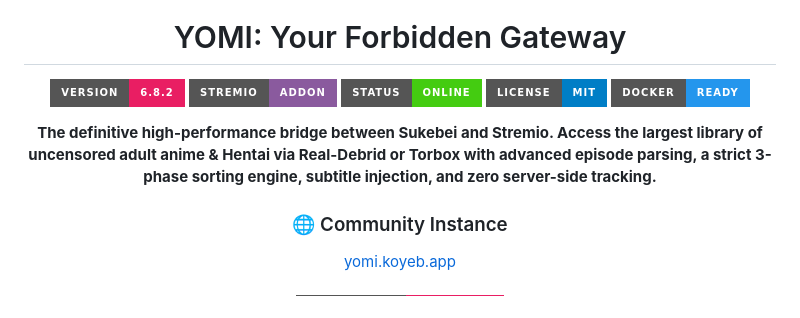
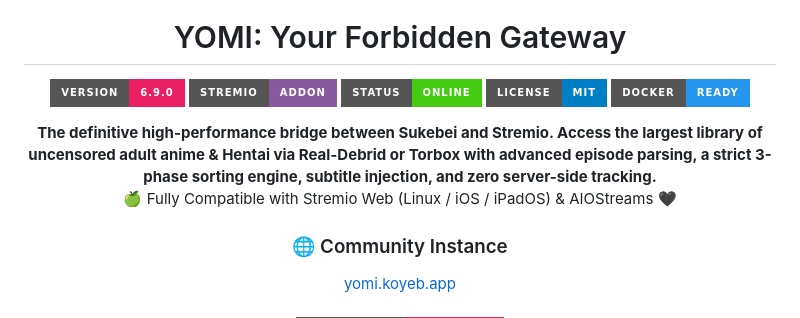
Before and after one commit to mralanbourne/Yomi, a Markdown page: readme.md, the part around one of its changes. GitHub-like rendering; badges without logos.

```diff
--- a/readme.md
+++ b/readme.md
@@ -5,7 +5,7 @@
 <h1 align="center">YOMI: Your Forbidden Gateway</h1>
 
 <p align="center">
-  <img src="https://img.shields.io/badge/version-6.8.2-e91e63.svg?style=for-the-badge" alt="Version">
+  <img src="https://img.shields.io/badge/version-6.9.0-e91e63.svg?style=for-the-badge" alt="Version">
   <img src="https://img.shields.io/badge/Stremio-Addon-8a5a9e?style=for-the-badge&logo=stremio" alt="Stremio Addon">
   <img src="https://img.shields.io/badge/Status-Online-success?style=for-the-badge" alt="Status Online">
   <img src="https://img.shields.io/badge/License-MIT-blue?style=for-the-badge" alt="License MIT">
@@ -13,7 +13,8 @@
 </p>
 
 <p align="center">
-  <strong>The definitive high-performance bridge between Sukebei and Stremio. Access the largest library of uncensored adult anime & Hentai via Real-Debrid or Torbox with advanced episode parsing, a strict 3-phase sorting engine, subtitle injection, and zero server-side tracking.</strong>
+  <strong>The definitive high-performance bridge between Sukebei and Stremio. Access the largest library of uncensored adult anime & Hentai via Real-Debrid or Torbox with advanced episode parsing, a strict 3-phase sorting engine, subtitle injection, and zero server-side tracking.</strong><br />
+  🍏 Fully Compatible with Stremio Web (Linux / iOS / iPadOS) & AIOStreams 🖤
 </p>
 
 <div align="center">
```
Also changed, not shown: other parts of readme.md (+19 -11 lines).
